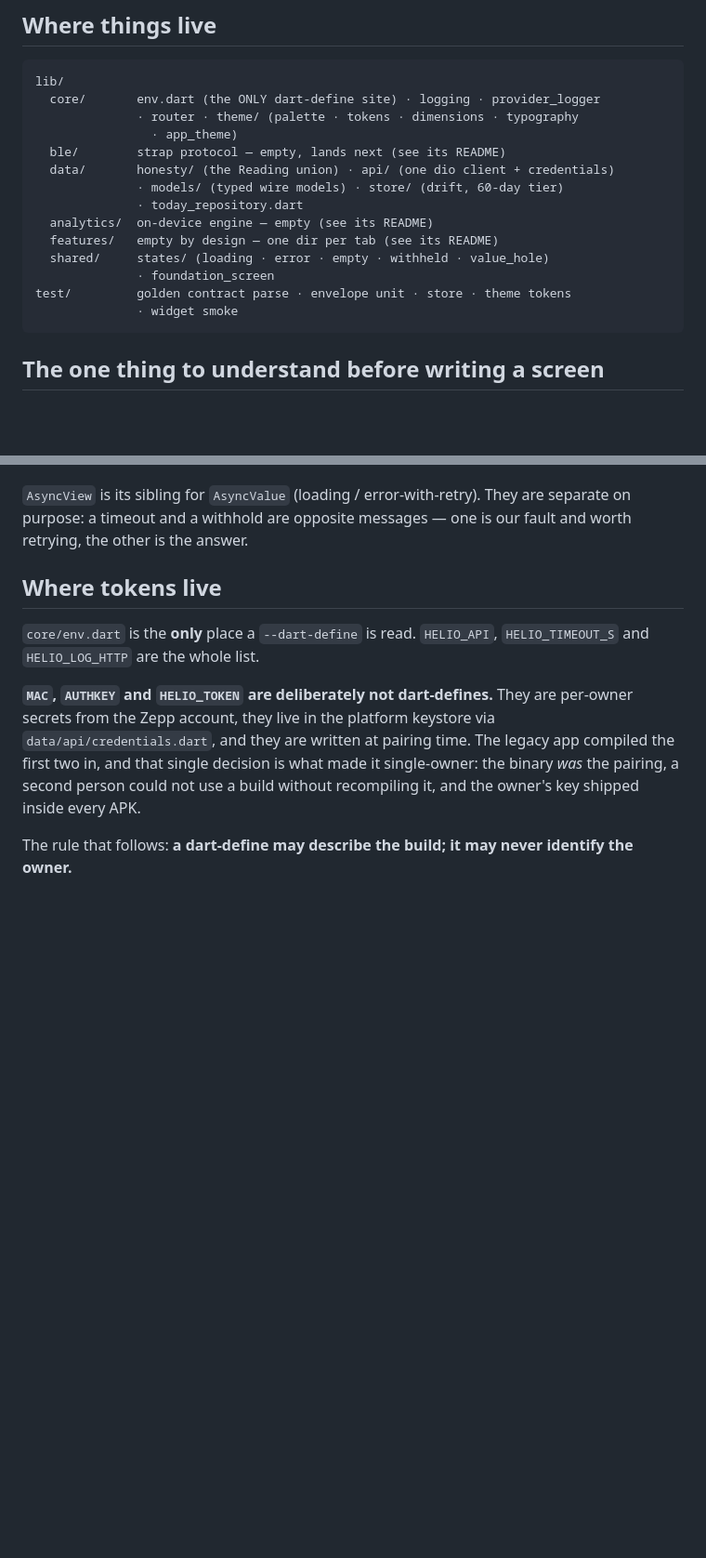
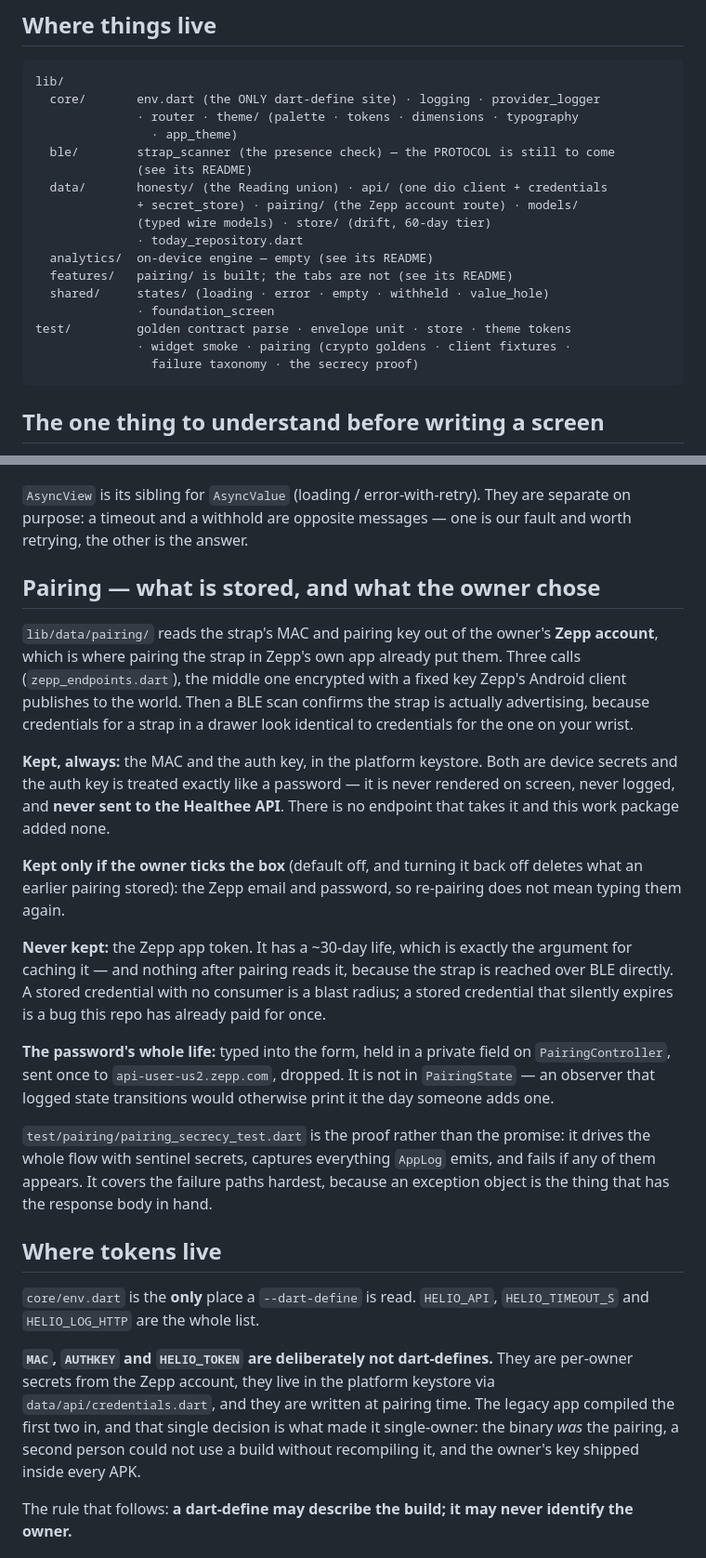
Before and after one commit to Anshuman115/healthee, a Markdown page: apps/mobile/README.md, 2 parts joined by grey strips. Shown at 93% size. GitHub-like rendering; blank space fills up the shorter version.

Commit message:
docs(mobile): say what pairing stores, where, and under whose choice
Three READMEs claimed things this branch made false: `features/` was "empty by
design", `ble/` was "empty", and the layout tree listed neither `data/pairing/`
nor the scanner. A doc that describes a directory that has since grown code is
worse than no doc, because it tells the next reader not to look.

The mobile README gains the storage answer in one place: what is always kept
(the MAC and the auth key, keystore, never sent to our API), what is kept only
on an explicit opt-in (the Zepp sign-in, default off, deleted when off), what is
never kept (the app token, and why a 30-day credential with no reader is a blast
radius), and the password's whole life from form to socket.

`ble/README.md` keeps the protocol/scanner line sharp: the scanner answers "is
it here", the protocol answers "what does it have", and only the second needs
the auth key.

````diff
--- a/apps/mobile/README.md
+++ b/apps/mobile/README.md
@@ -35,16 +35,19 @@ lib/
   core/       env.dart (the ONLY dart-define site) · logging · provider_logger
               · router · theme/ (palette · tokens · dimensions · typography
                 · app_theme)
-  ble/        strap protocol — empty, lands next (see its README)
-  data/       honesty/ (the Reading union) · api/ (one dio client + credentials)
-              · models/ (typed wire models) · store/ (drift, 60-day tier)
+  ble/        strap_scanner (the presence check) — the PROTOCOL is still to come
+              (see its README)
+  data/       honesty/ (the Reading union) · api/ (one dio client + credentials
+              + secret_store) · pairing/ (the Zepp account route) · models/
+              (typed wire models) · store/ (drift, 60-day tier)
               · today_repository.dart
   analytics/  on-device engine — empty (see its README)
-  features/   empty by design — one dir per tab (see its README)
+  features/   pairing/ is built; the tabs are not (see its README)
   shared/     states/ (loading · error · empty · withheld · value_hole)
               · foundation_screen
 test/         golden contract parse · envelope unit · store · theme tokens
-              · widget smoke
+              · widget smoke · pairing (crypto goldens · client fixtures ·
+                failure taxonomy · the secrecy proof)
 ```
 
 ## The one thing to understand before writing a screen
@@ -74,6 +77,40 @@ asked* — dropping them takes a deliberate override rather than an oversight.
 `AsyncView` is its sibling for `AsyncValue` (loading / error-with-retry). They are
 separate on purpose: a timeout and a withhold are opposite messages — one is our
 fault and worth retrying, the other is the answer.
+
+## Pairing — what is stored, and what the owner chose
+
+`lib/data/pairing/` reads the strap's MAC and pairing key out of the owner's
+**Zepp account**, which is where pairing the strap in Zepp's own app already put
+them. Three calls (`zepp_endpoints.dart`), the middle one encrypted with a fixed
+key Zepp's Android client publishes to the world. Then a BLE scan confirms the
+strap is actually advertising, because credentials for a strap in a drawer look
+identical to credentials for the one on your wrist.
+
+**Kept, always:** the MAC and the auth key, in the platform keystore. Both are
+device secrets and the auth key is treated exactly like a password — it is never
+rendered on screen, never logged, and **never sent to the Healthee API**. There
+is no endpoint that takes it and this work package added none.
+
+**Kept only if the owner ticks the box** (default off, and turning it back off
+deletes what an earlier pairing stored): the Zepp email and password, so
+re-pairing does not mean typing them again.
+
+**Never kept:** the Zepp app token. It has a ~30-day life, which is exactly the
+argument for caching it — and nothing after pairing reads it, because the strap
+is reached over BLE directly. A stored credential with no consumer is a blast
+radius; a stored credential that silently expires is a bug this repo has already
+paid for once.
+
+**The password's whole life:** typed into the form, held in a private field on
+`PairingController`, sent once to `api-user-us2.zepp.com`, dropped. It is not in
+`PairingState` — an observer that logged state transitions would otherwise print
+it the day someone adds one.
+
+`test/pairing/pairing_secrecy_test.dart` is the proof rather than the promise:
+it drives the whole flow with sentinel secrets, captures everything `AppLog`
+emits, and fails if any of them appears. It covers the failure paths hardest,
+because an exception object is the thing that has the response body in hand.
 
 ## Where tokens live
 
````
Also changed, not shown: 1 other file.
